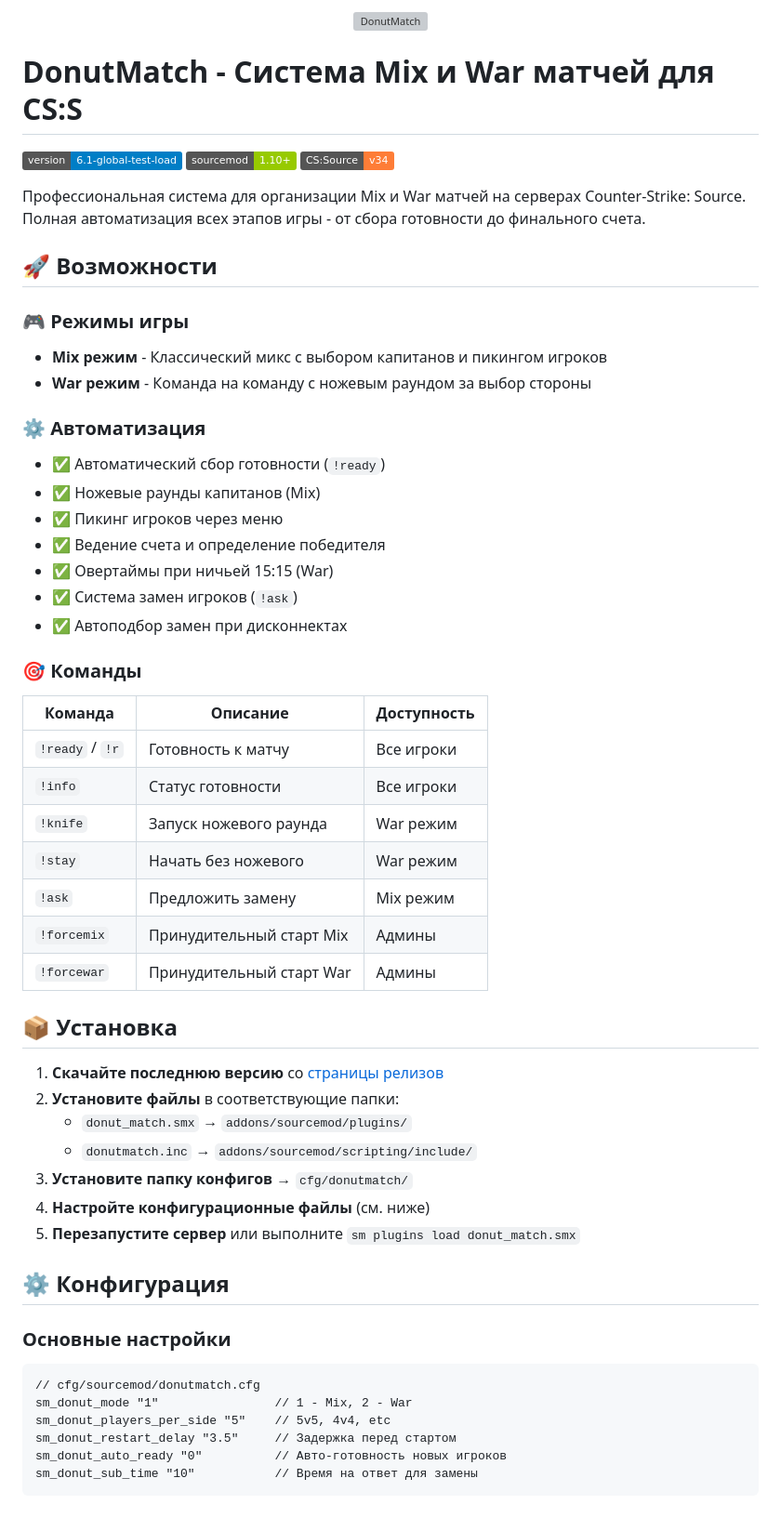
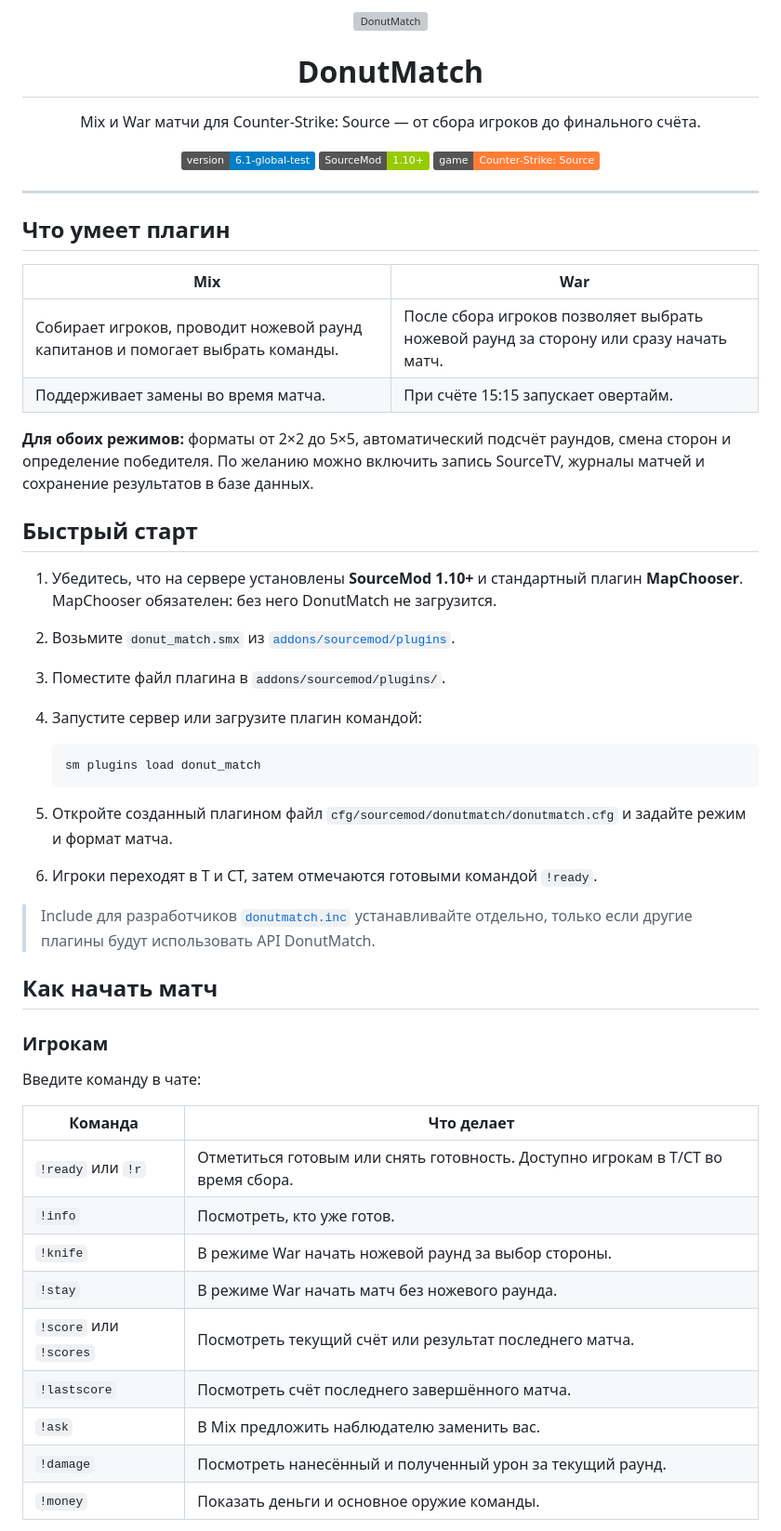
Before and after one commit to Akllike/DonutMatch, a Markdown page: README.md, the part around one of its changes. Shown at 93% size. GitHub-like rendering; badges without logos; grey boxes are pictures that could not be loaded.

Commit message:
Update README.md for formatting and content clarity

````diff
--- a/README.md
+++ b/README.md
@@ -3,56 +3,56 @@
 </p>
 
-# DonutMatch - Система Mix и War матчей для CS:S
+<h1 align="center">DonutMatch</h1>
+<p align="center">Mix и War матчи для Counter-Strike: Source — от сбора игроков до финального счёта.</p>
 
-![Version](https://img.shields.io/badge/version-6.1--global--test--load-blue)
-![SourceMod](https://img.shields.io/badge/sourcemod-1.10+-green)
-![CS:S](https://img.shields.io/badge/CS:Source-v34-orange)
+<p align="center">
+  <img src="https://img.shields.io/badge/version-6.1--global--test-blue" alt="Version 6.1-global-test">
+  <img src="https://img.shields.io/badge/SourceMod-1.10%2B-green" alt="SourceMod 1.10+">
+  <img src="https://img.shields.io/badge/game-Counter--Strike%3A%20Source-orange" alt="Counter-Strike: Source">
+</p>
 
-Профессиональная система для организации Mix и War матчей на серверах Counter-Strike: Source. Полная автоматизация всех этапов игры - от сбора готовности до финального счета.
+---
 
-## 🚀 Возможности
+## Что умеет плагин
 
-### 🎮 Режимы игры
-- **Mix режим** - Классический микс с выбором капитанов и пикингом игроков
-- **War режим** - Команда на команду с ножевым раундом за выбор стороны
+| **Mix** | **War** |
+|---|---|
+| Собирает игроков, проводит ножевой раунд капитанов и помогает выбрать команды. | После сбора игроков позволяет выбрать ножевой раунд за сторону или сразу начать матч. |
+| Поддерживает замены во время матча. | При счёте 15:15 запускает овертайм. |
 
-### ⚙️ Автоматизация
-- ✅ Автоматический сбор готовности (`!ready`)
-- ✅ Ножевые раунды капитанов (Mix)
-- ✅ Пикинг игроков через меню
-- ✅ Ведение счета и определение победителя
-- ✅ Овертаймы при ничьей 15:15 (War)
-- ✅ Система замен игроков (`!ask`)
-- ✅ Автоподбор замен при дисконнектах
+**Для обоих режимов:** форматы от 2×2 до 5×5, автоматический подсчёт раундов, смена сторон и определение победителя. По желанию можно включить запись SourceTV, журналы матчей и сохранение результатов в базе данных.
 
-### 🎯 Команды
-| Команда | Описание | Доступность |
-|---------|----------|-------------|
-| `!ready` / `!r` | Готовность к матчу | Все игроки |
-| `!info` | Статус готовности | Все игроки |
-| `!knife` | Запуск ножевого раунда | War режим |
-| `!stay` | Начать без ножевого | War режим |
-| `!ask` | Предложить замену | Mix режим |
-| `!forcemix` | Принудительный старт Mix | Админы |
-| `!forcewar` | Принудительный старт War | Админы |
+## Быстрый старт
 
-## 📦 Установка
+1. Убедитесь, что на сервере установлены **SourceMod 1.10+** и стандартный плагин **MapChooser**. MapChooser обязателен: без него DonutMatch не загрузится.
+2. Возьмите `donut_match.smx` из [`addons/sourcemod/plugins`](addons/sourcemod/plugins).
+3. Поместите файл плагина в `addons/sourcemod/plugins/`.
+4. Запустите сервер или загрузите плагин командой:
 
-1. **Скачайте последнюю версию** со [страницы релизов](https://github.com/Akllike/DonutMatch/releases)
-2. **Установите файлы** в соответствующие папки:
-   - `donut_match.smx` → `addons/sourcemod/plugins/`
-   - `donutmatch.inc` → `addons/sourcemod/scripting/include/`
-3. **Установите папку конфигов** → `cfg/donutmatch/`
-4. **Настройте конфигурационные файлы** (см. ниже)
-5. **Перезапустите сервер** или выполните `sm plugins load donut_match.smx`
+   ```text
+   sm plugins load donut_match
+   ```
 
-## ⚙️ Конфигурация
+5. Откройте созданный плагином файл `cfg/sourcemod/donutmatch/donutmatch.cfg` и задайте режим и формат матча.
+6. Игроки переходят в T и CT, затем отмечаются готовыми командой `!ready`.
 
-### Основные настройки
-```sourcemod
-// cfg/sourcemod/donutmatch.cfg
-sm_donut_mode "1"                // 1 - Mix, 2 - War
-sm_donut_players_per_side "5"    // 5v5, 4v4, etc
-sm_donut_restart_delay "3.5"     // Задержка перед стартом
-sm_donut_auto_ready "0"          // Авто-готовность новых игроков
-sm_donut_sub_time "10"           // Время на ответ для замены
+> Include для разработчиков [`donutmatch.inc`](scripting/include/donutmatch.inc) устанавливайте отдельно, только если другие плагины будут использовать API DonutMatch.
+
+## Как начать матч
+
+### Игрокам
+
+Введите команду в чате:
+
+| Команда | Что делает |
+|---|---|
+| `!ready` или `!r` | Отметиться готовым или снять готовность. Доступно игрокам в T/CT во время сбора. |
+| `!info` | Посмотреть, кто уже готов. |
+| `!knife` | В режиме War начать ножевой раунд за выбор стороны. |
+| `!stay` | В режиме War начать матч без ножевого раунда. |
+| `!score` или `!scores` | Посмотреть текущий счёт или результат последнего матча. |
+| `!lastscore` | Посмотреть счёт последнего завершённого матча. |
+| `!ask` | В Mix предложить наблюдателю заменить вас. |
+| `!damage` | Посмотреть нанесённый и полученный урон за текущий раунд. |
+| `!money` | Показать деньги и основное оружие команды. |
+
````
Also changed, not shown: other parts of README.md (+115 -83 lines).
